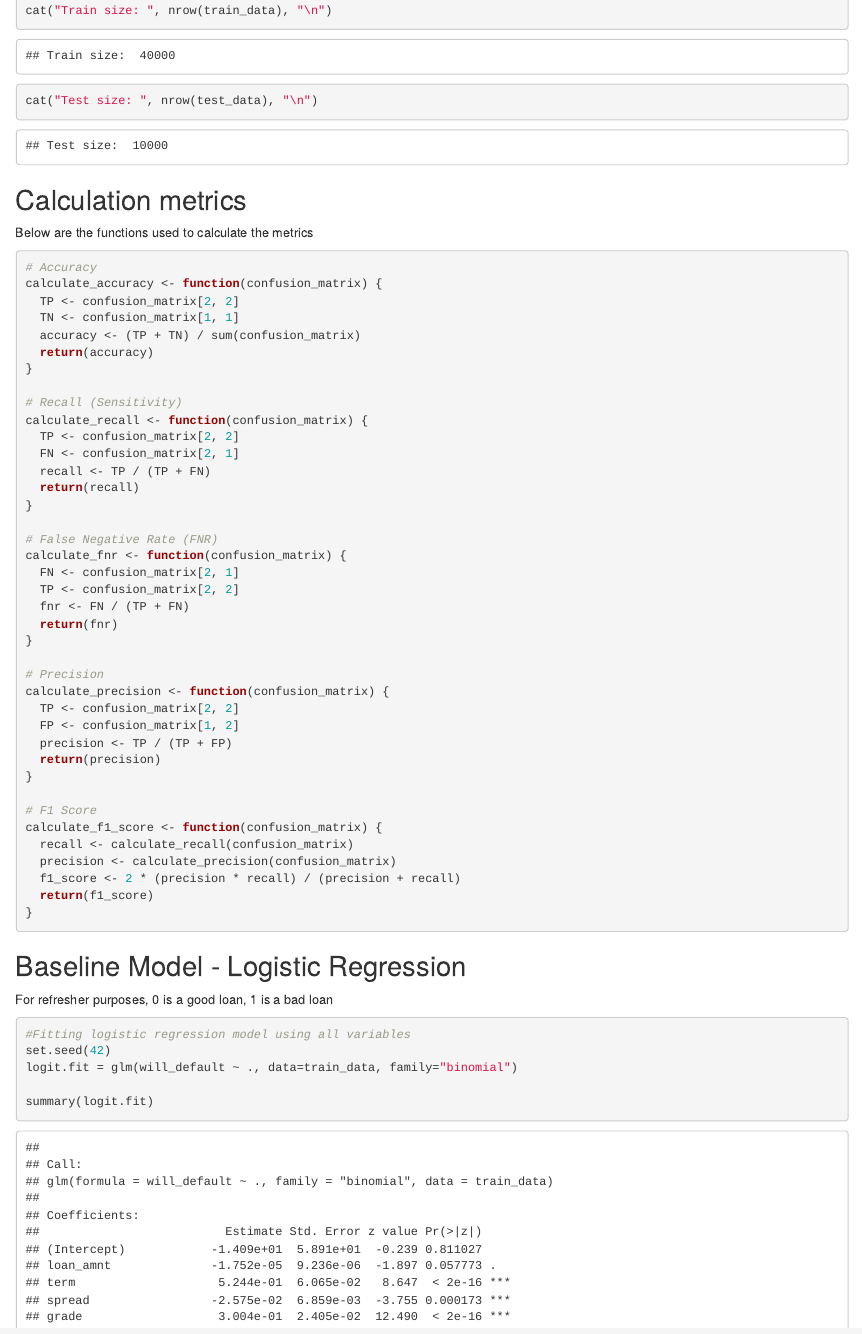
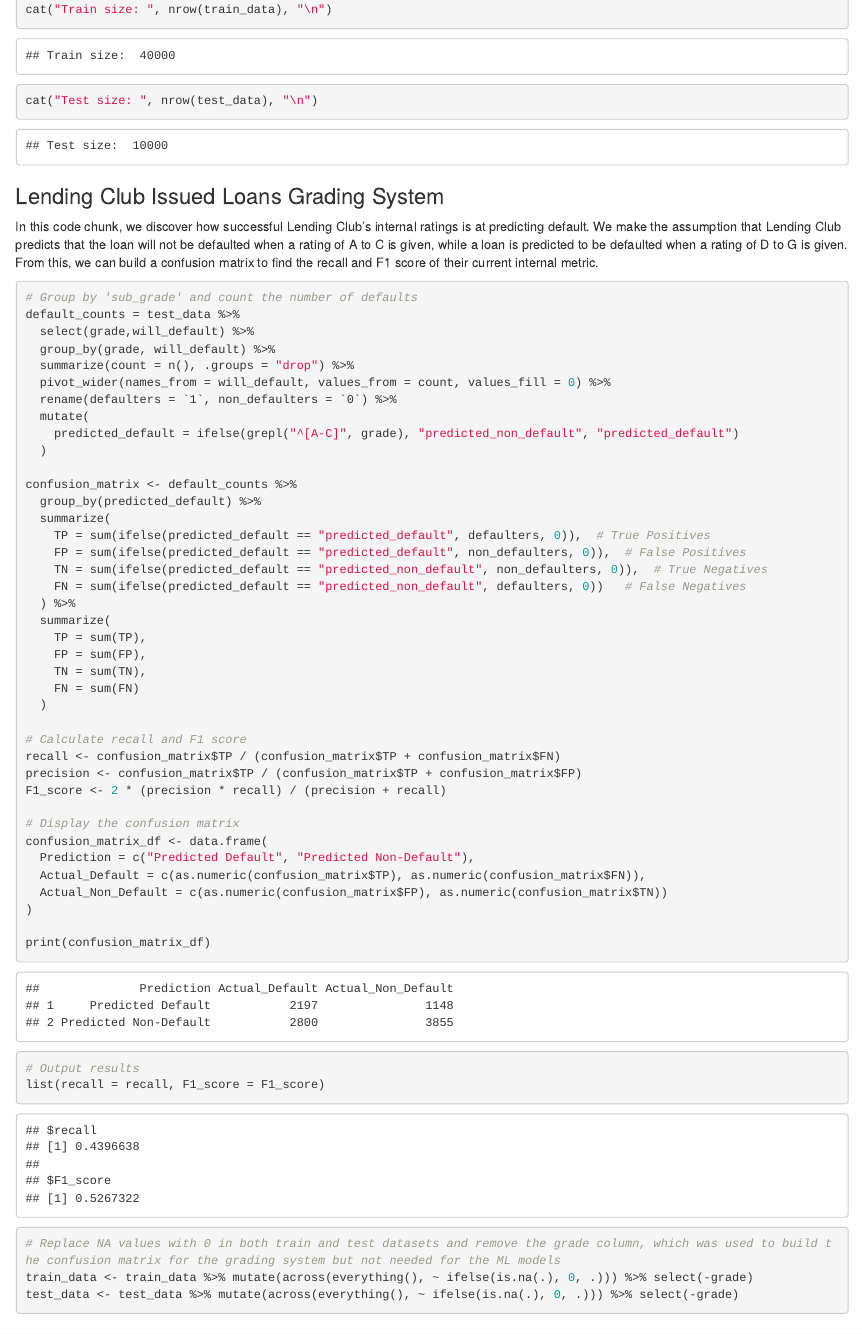
Before and after one commit to EC4308/loan-default, an R Markdown document (src/main_workbook.Rmd): the page in a window 1100 px wide, from 760 px down before the commit and from 680 px down after it, so that both start at the same text. Rendered offline with R 4.5, knitr and Pandoc, with nearby package versions; some code elsewhere in the file could not run offline.

Commit message:
Added Lending Club Issued Loans Grading System based on test data

````diff
--- a/src/main_workbook.Rmd
+++ b/src/main_workbook.Rmd
@@ -62,5 +56,58 @@
 ```
 
+### Lending Club Issued Loans Grading System
+In this code chunk, we discover how successful Lending Club's internal ratings is at predicting default.
+We make the assumption that Lending Club predicts that the loan will not be defaulted when a rating of A to C is given, while a loan is predicted to be defaulted when a rating of D to G is given. From this, we can build a confusion matrix to find the recall and F1 score of their current internal metric.
+```{r}
+# Group by 'sub_grade' and count the number of defaults
+default_counts = test_data %>%
+  select(grade,will_default) %>%
+  group_by(grade, will_default) %>%
+  summarize(count = n(), .groups = "drop") %>%
+  pivot_wider(names_from = will_default, values_from = count, values_fill = 0) %>%
+  rename(defaulters = `1`, non_defaulters = `0`) %>%
+  mutate(
+    predicted_default = ifelse(grepl("^[A-C]", grade), "predicted_non_default", "predicted_default")
+  )
+
+confusion_matrix <- default_counts %>%
+  group_by(predicted_default) %>%
+  summarize(
+    TP = sum(ifelse(predicted_default == "predicted_default", defaulters, 0)),  # True Positives
+    FP = sum(ifelse(predicted_default == "predicted_default", non_defaulters, 0)),  # False Positives
+    TN = sum(ifelse(predicted_default == "predicted_non_default", non_defaulters, 0)),  # True Negatives
+    FN = sum(ifelse(predicted_default == "predicted_non_default", defaulters, 0))   # False Negatives
+  ) %>%
+  summarize(
+    TP = sum(TP),
+    FP = sum(FP),
+    TN = sum(TN),
+    FN = sum(FN)
+  )
+
+# Calculate recall and F1 score
+recall <- confusion_matrix$TP / (confusion_matrix$TP + confusion_matrix$FN)
+precision <- confusion_matrix$TP / (confusion_matrix$TP + confusion_matrix$FP)
+F1_score <- 2 * (precision * recall) / (precision + recall)
+
+# Display the confusion matrix
+confusion_matrix_df <- data.frame(
+  Prediction = c("Predicted Default", "Predicted Non-Default"),
+  Actual_Default = c(as.numeric(confusion_matrix$TP), as.numeric(confusion_matrix$FN)),
+  Actual_Non_Default = c(as.numeric(confusion_matrix$FP), as.numeric(confusion_matrix$TN))
+)
+
+print(confusion_matrix_df)
+
+# Output results
+list(recall = recall, F1_score = F1_score)
+```
+
+```{r}
+# Replace NA values with 0 in both train and test datasets and remove the grade column, which was used to build the confusion matrix for the grading system but not needed for the ML models
+train_data <- train_data %>% mutate(across(everything(), ~ ifelse(is.na(.), 0, .))) %>% select(-grade)
+test_data <- test_data %>% mutate(across(everything(), ~ ifelse(is.na(.), 0, .))) %>% select(-grade)
+```
 
 ## Calculation metrics
 Below are the functions used to calculate the metrics
````
Also changed, not shown: src/main_workbook.Rmd (7 more changed lines).
